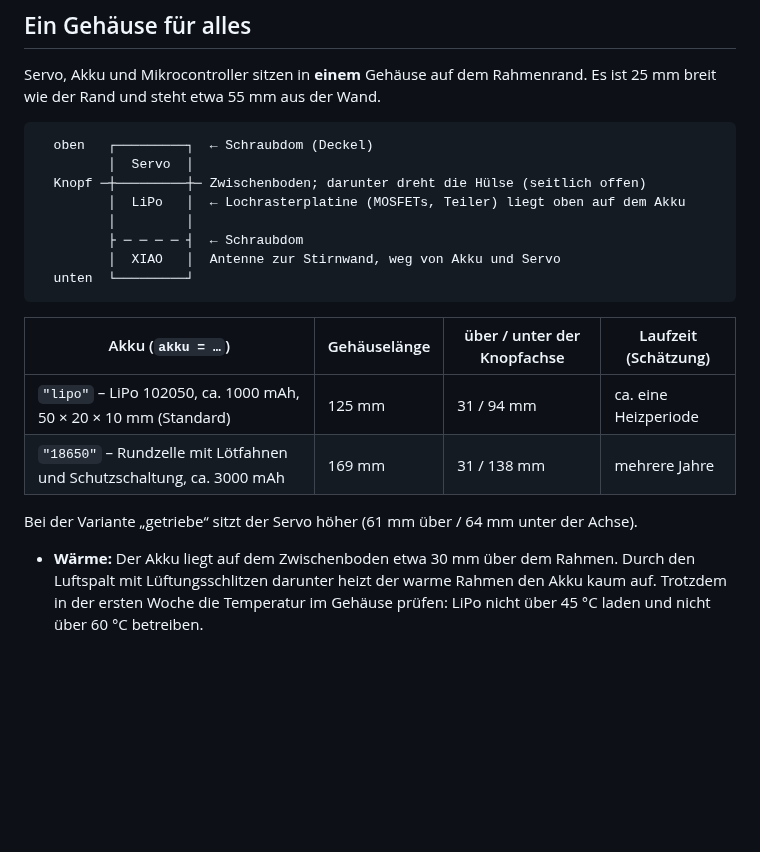
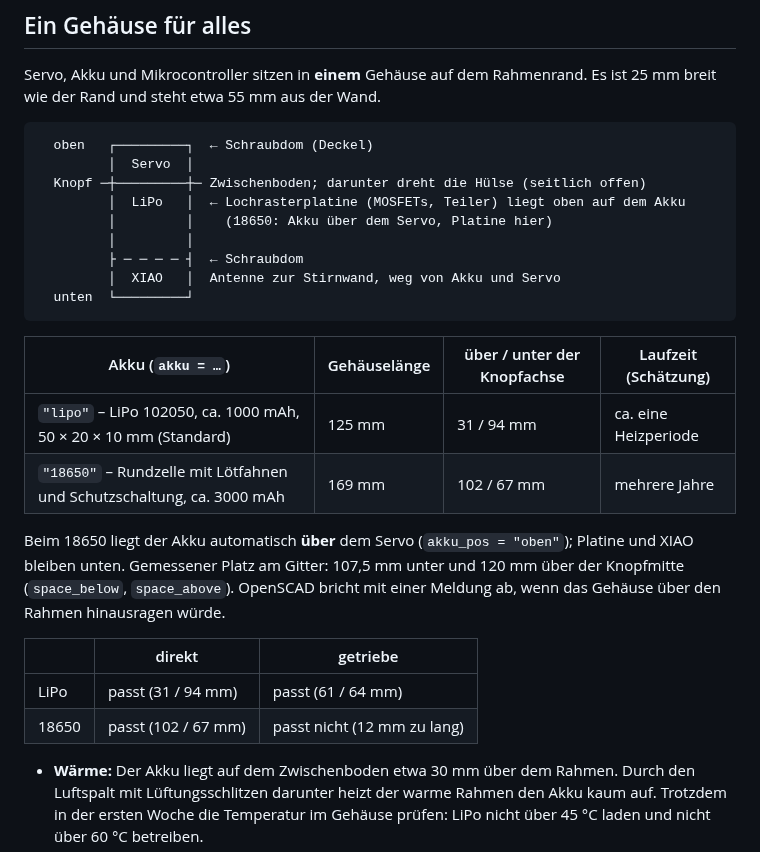
Before and after one commit to simonsilvalauinger/lamellen, a Markdown page: hardware/README.md, the part around the change. GitHub-like rendering; blank space fills up the shorter version.

Commit message:
Gemessenen Platz am Rahmen prüfen, 18650 über dem Servo
Knopfmitte 107,5 mm über der Rahmenunterkante und 120 mm unter der Oberkante.
Mit 18650 liegt der Akku über dem Servo; OpenSCAD meldet, wenn das Gehäuse
über den Rahmen ragen würde.

Co-Authored-By: Claude Opus 5.5 <noreply@anthropic.com>
Claude-Session: https://claude.ai/code/session_01V2ShDL9xXnCPpknpFR2EBe

```diff
--- a/hardware/README.md
+++ b/hardware/README.md
@@ -25,6 +25,7 @@ Servo, Akku und Mikrocontroller sitzen in **einem** Gehäuse auf dem Rahmenrand.
          │  Servo  │
   Knopf ─┼─────────┼─ Zwischenboden; darunter dreht die Hülse (seitlich offen)
          │  LiPo   │  ← Lochrasterplatine (MOSFETs, Teiler) liegt oben auf dem Akku
+         │         │    (18650: Akku über dem Servo, Platine hier)
          │         │
          ├ ─ ─ ─ ─ ┤  ← Schraubdom
          │  XIAO   │  Antenne zur Stirnwand, weg von Akku und Servo
@@ -34,9 +35,17 @@ Servo, Akku und Mikrocontroller sitzen in **einem** Gehäuse auf dem Rahmenrand.
 | Akku (`akku = …`) | Gehäuselänge | über / unter der Knopfachse | Laufzeit (Schätzung) |
 |---|---|---|---|
 | `"lipo"` – LiPo 102050, ca. 1000 mAh, 50 × 20 × 10 mm (Standard) | 125 mm | 31 / 94 mm | ca. eine Heizperiode |
-| `"18650"` – Rundzelle mit Lötfahnen und Schutzschaltung, ca. 3000 mAh | 169 mm | 31 / 138 mm | mehrere Jahre |
+| `"18650"` – Rundzelle mit Lötfahnen und Schutzschaltung, ca. 3000 mAh | 169 mm | 102 / 67 mm | mehrere Jahre |
 
-Bei der Variante „getriebe“ sitzt der Servo höher (61 mm über / 64 mm unter der Achse).
+Beim 18650 liegt der Akku automatisch **über** dem Servo (`akku_pos = "oben"`); Platine und
+XIAO bleiben unten. Gemessener Platz am Gitter: 107,5 mm unter und 120 mm über der
+Knopfmitte (`space_below`, `space_above`). OpenSCAD bricht mit einer Meldung ab, wenn das
+Gehäuse über den Rahmen hinausragen würde.
+
+| | direkt | getriebe |
+|---|---|---|
+| LiPo | passt (31 / 94 mm) | passt (61 / 64 mm) |
+| 18650 | passt (102 / 67 mm) | passt nicht (12 mm zu lang) |
 
 - **Wärme:** Der Akku liegt auf dem Zwischenboden etwa 30 mm über dem Rahmen. Durch den
   Luftspalt mit Lüftungsschlitzen darunter heizt der warme Rahmen den Akku kaum auf. Trotzdem
```
Also changed, not shown: hardware/vorschau_18650.png (added), 1 other file.
